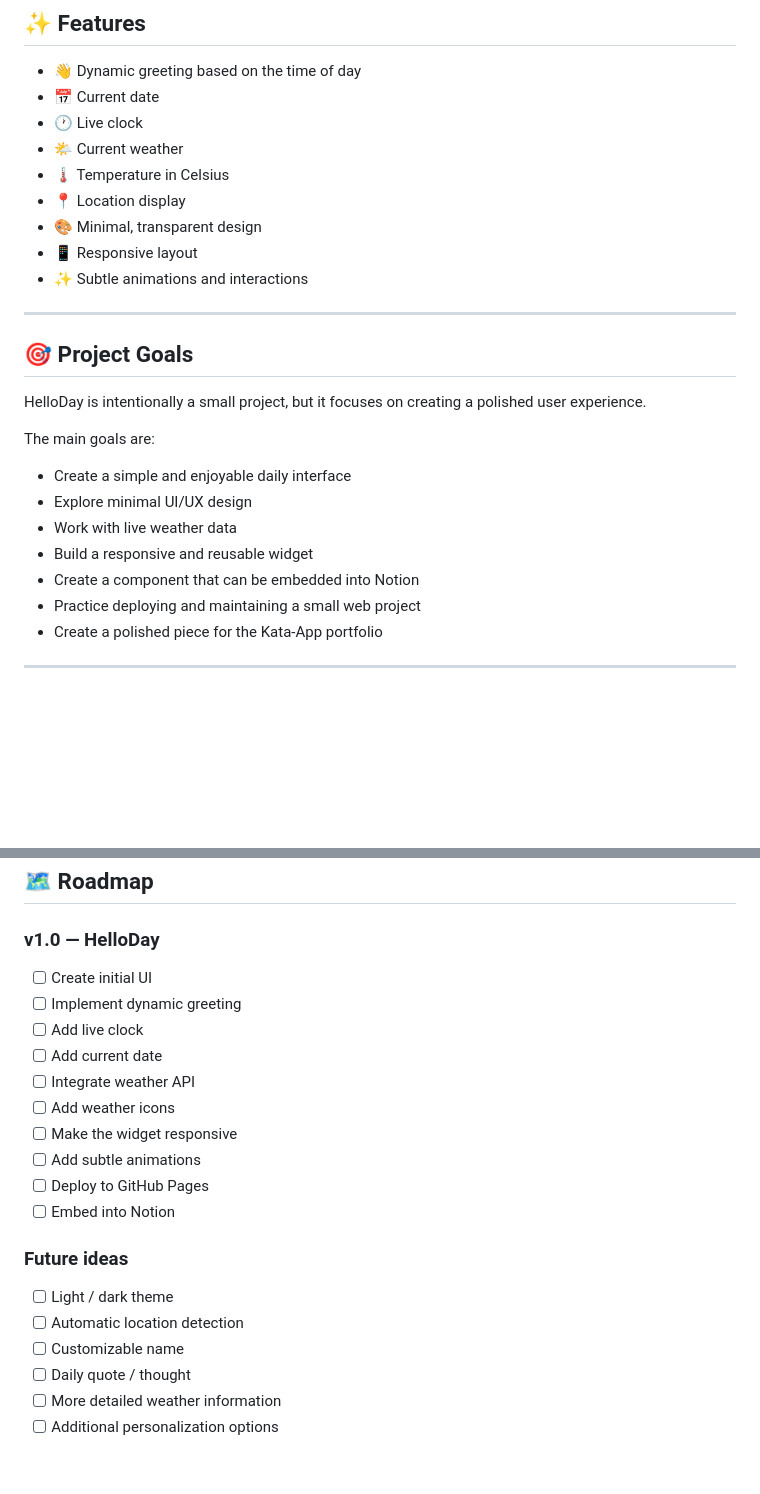
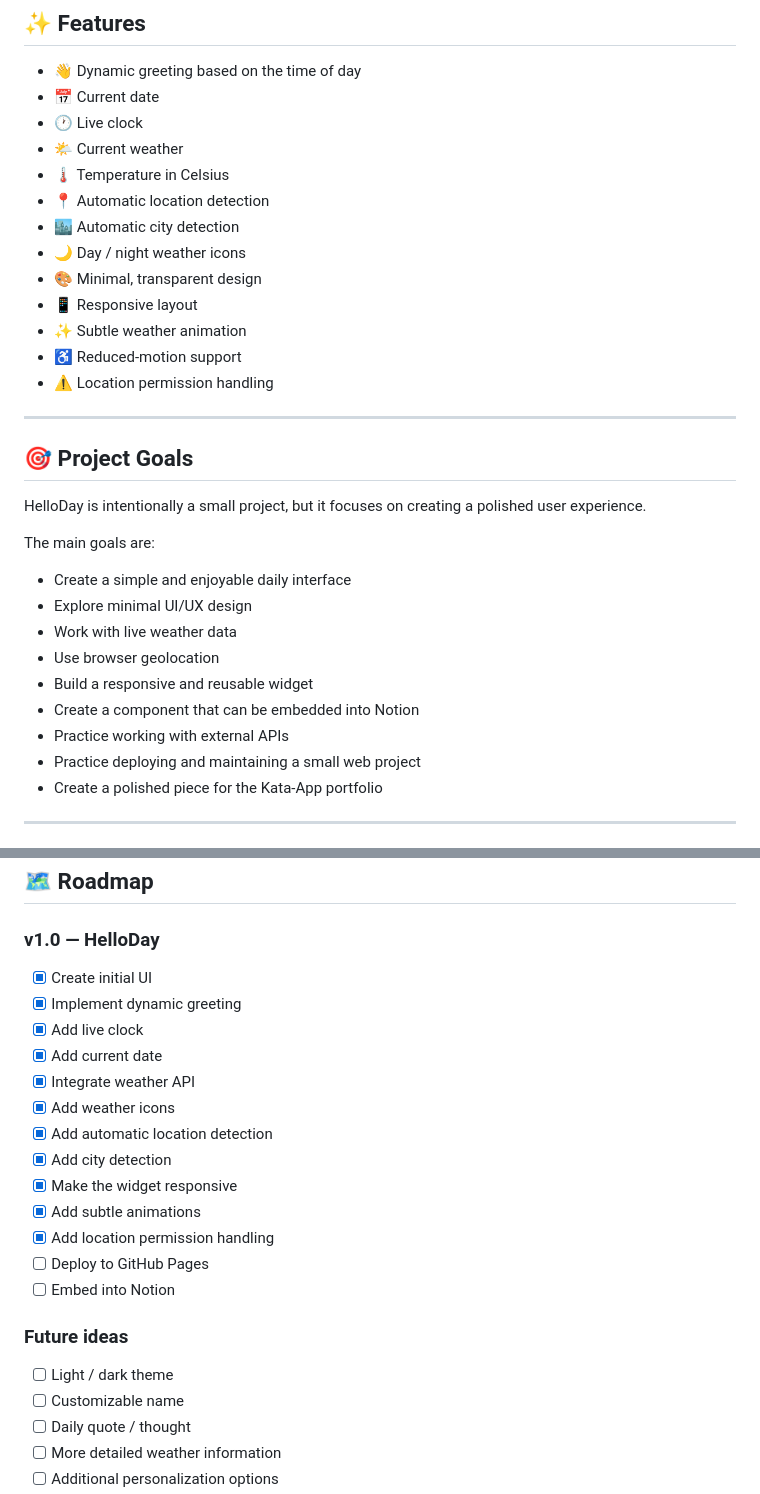
Before and after one commit to kata017/HelloDay, a Markdown page: README.md, 2 parts joined by grey strips. Drawn GitHub-style; blank space fills up the shorter version.

```diff
--- a/README.md
+++ b/README.md
@@ -17,10 +17,14 @@ The widget is designed to be easily embedded into a Notion dashboard while also
 - 🕐 Live clock
 - 🌤️ Current weather
 - 🌡️ Temperature in Celsius
-- 📍 Location display
+- 📍 Automatic location detection
+- 🏙️ Automatic city detection
+- 🌙 Day / night weather icons
 - 🎨 Minimal, transparent design
 - 📱 Responsive layout
-- ✨ Subtle animations and interactions
+- ✨ Subtle weather animation
+- ♿ Reduced-motion support
+- ⚠️ Location permission handling
 
 ---
 
@@ -33,8 +37,10 @@ The main goals are:
 - Create a simple and enjoyable daily interface
 - Explore minimal UI/UX design
 - Work with live weather data
+- Use browser geolocation
 - Build a responsive and reusable widget
 - Create a component that can be embedded into Notion
+- Practice working with external APIs
 - Practice deploying and maintaining a small web project
 - Create a polished piece for the Kata-App portfolio
 
@@ -97,21 +135,23 @@ The widget will be available as a standalone web page and can also be embedded i
 
 ### v1.0 — HelloDay
 
-- [ ] Create initial UI
-- [ ] Implement dynamic greeting
-- [ ] Add live clock
-- [ ] Add current date
-- [ ] Integrate weather API
-- [ ] Add weather icons
-- [ ] Make the widget responsive
-- [ ] Add subtle animations
+- [x] Create initial UI
+- [x] Implement dynamic greeting
+- [x] Add live clock
+- [x] Add current date
+- [x] Integrate weather API
+- [x] Add weather icons
+- [x] Add automatic location detection
+- [x] Add city detection
+- [x] Make the widget responsive
+- [x] Add subtle animations
+- [x] Add location permission handling
 - [ ] Deploy to GitHub Pages
 - [ ] Embed into Notion
 
 ### Future ideas
 
 - [ ] Light / dark theme
-- [ ] Automatic location detection
 - [ ] Customizable name
 - [ ] Daily quote / thought
 - [ ] More detailed weather information
```
Also changed, not shown: other parts of README.md (+38 -6 lines).
